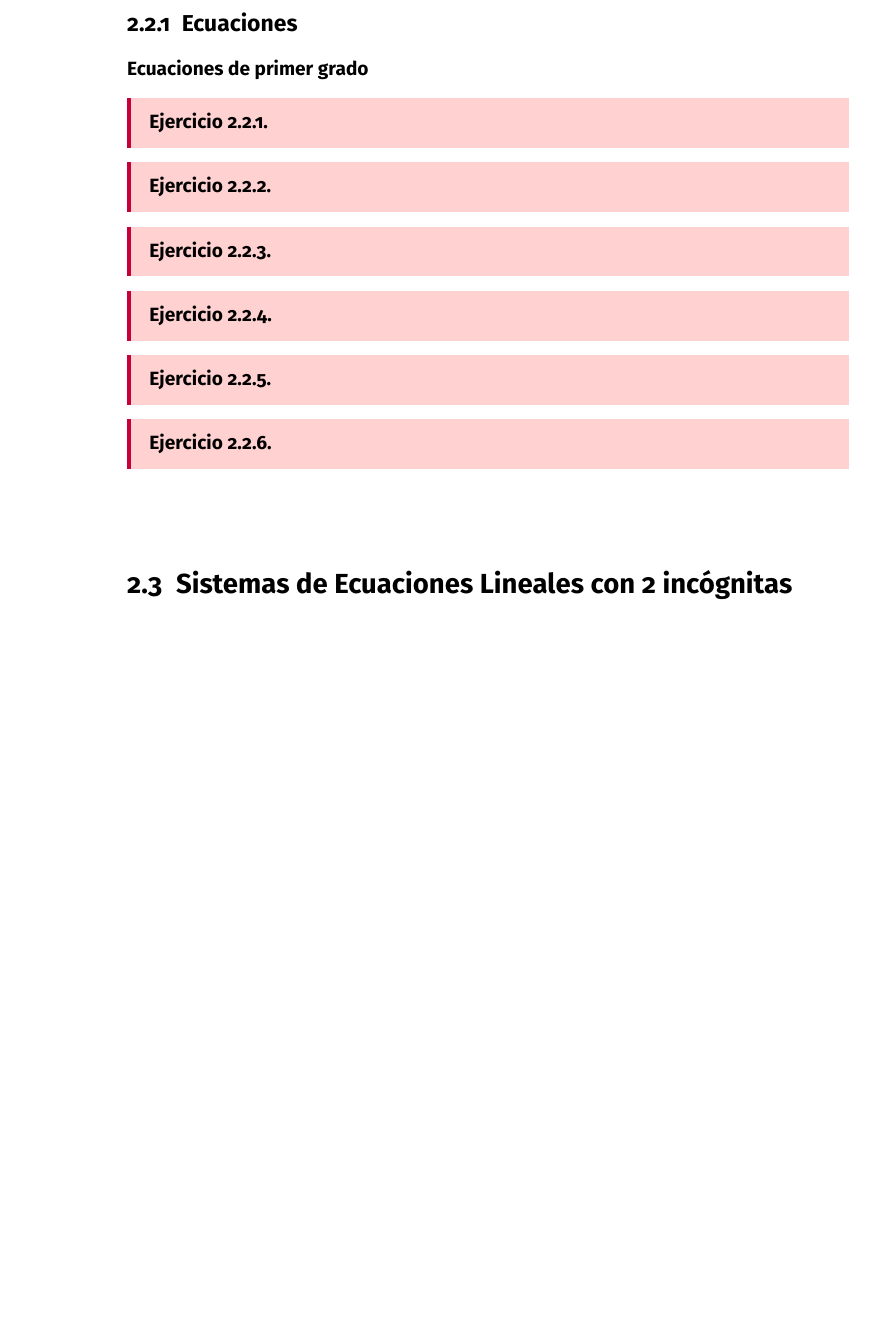
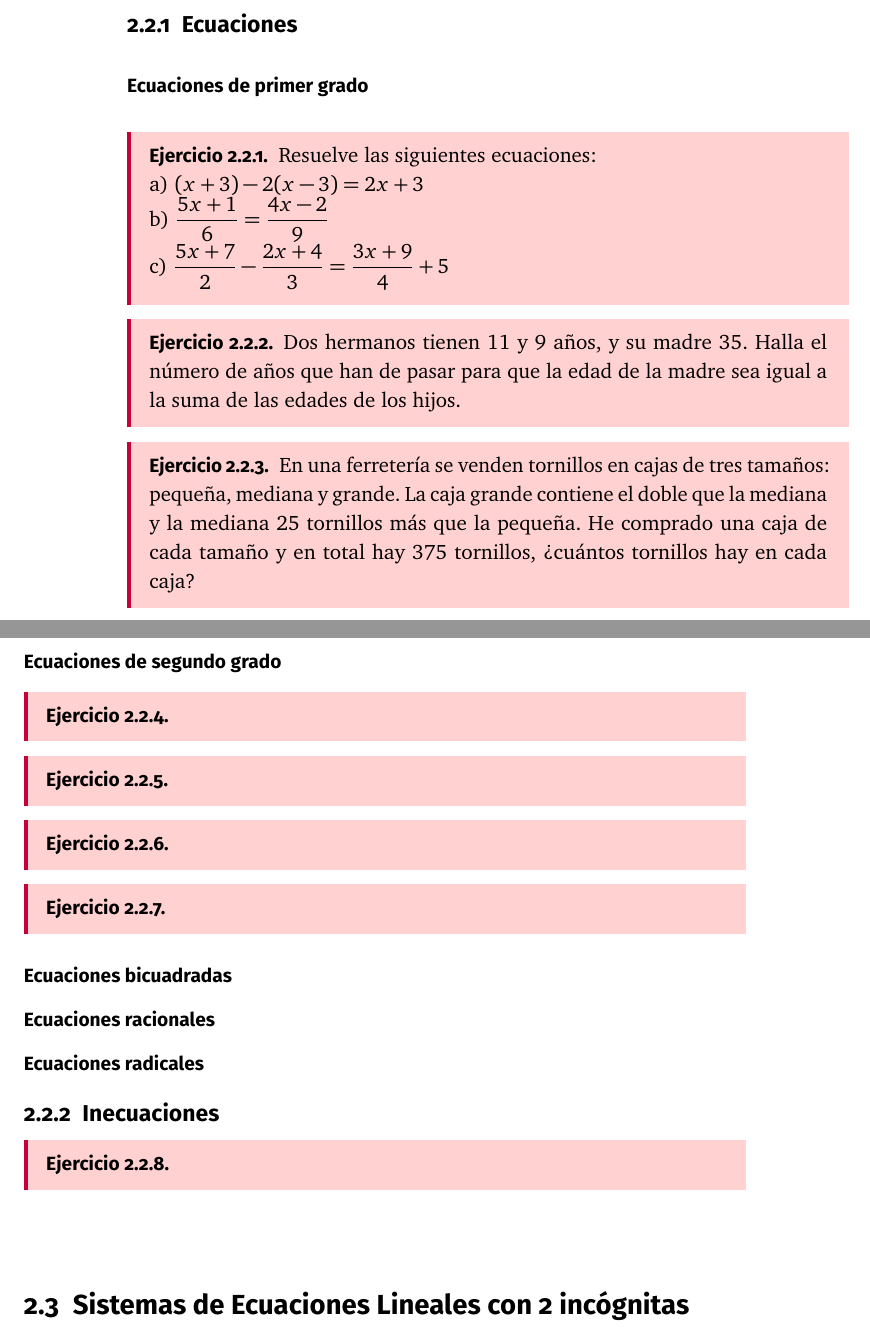
Before and after one commit to Mapachana/Ejercicios_Clases, a LaTeX book (4_ESO/libro-matematicas.tex, which reads 4_ESO/algebra.tex): part of page 16 of 21 before the commit and two parts of pages 16 and 17 of 23 after it, the two joined at a grey line, cut so that both start at the same text, the shorter picture padded with empty space. Compiled offline with pdfLaTeX.

Commit message:
Ecuaciones de primer grado

```diff
--- a/4_ESO/algebra.tex
+++ b/4_ESO/algebra.tex
@@ -55,8 +55,22 @@ b) $3x^2+4x+1$
 \subsubsection{Ecuaciones de primer grado}
 
 \begin{ejer}
+Resuelve las siguientes ecuaciones: \\
+a) $(x+3)-2(x-3)=2x+3$ \\
+b) $\dfrac{5x+1}{6}=\dfrac{4x-2}{9}$ \\
+c) $\dfrac{5x+7}{2}-\dfrac{2x+4}{3} = \dfrac{3x+9}{4}+5$
+\end{ejer}
 
+
+\begin{ejer}
+Dos hermanos tienen 11 y 9 años, y su madre 35. Halla el número de años que han de pasar para que la edad de la madre sea igual a la suma de las edades de los hijos.
 \end{ejer}
+
+\begin{ejer}
+En una ferretería se venden tornillos en cajas de tres tamaños: pequeña, mediana y grande. La caja grande contiene el doble que la mediana y la mediana 25 tornillos más que la pequeña. He comprado una caja de cada tamaño y en total hay 375 tornillos, ¿cuántos tornillos hay en cada caja?
+\end{ejer}
+
+\subsubsection{Ecuaciones de segundo grado}
 
 \begin{ejer}
 
@@ -74,6 +88,14 @@ b) $3x^2+4x+1$
 
 \end{ejer}
 
+\subsubsection{Ecuaciones bicuadradas}
+
+\subsubsection{Ecuaciones racionales}
+
+\subsubsection{Ecuaciones radicales}
+
+\subsection{Inecuaciones}
+
 \begin{ejer}
 
 \end{ejer}
```
